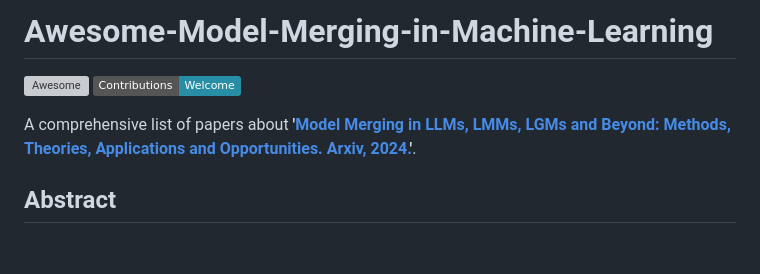
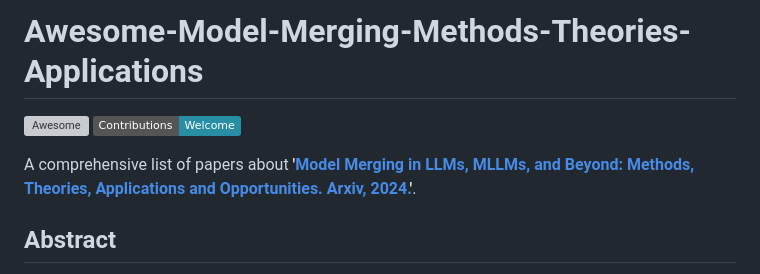
Before and after one commit to EnnengYang/Awesome-Model-Merging-Methods-Theories-Applications, a Markdown page: README.md, the part around one of its changes. Rendered like a GitHub page; badges without logos; blank space fills up the shorter version; grey boxes are pictures that could not be loaded.

```diff
--- a/README.md
+++ b/README.md
@@ -1,8 +1,8 @@
-# Awesome-Model-Merging-in-Machine-Learning
+# Awesome-Model-Merging-Methods-Theories-Applications
 [![Awesome](https://awesome.re/badge.svg)]()
 <img src="https://img.shields.io/badge/Contributions-Welcome-278ea5" alt=""/>
 
-A comprehensive list of papers about **'[Model Merging in LLMs, LMMs, LGMs and Beyond: Methods, Theories, Applications and Opportunities. Arxiv, 2024.]()'**.
+A comprehensive list of papers about **'[Model Merging in LLMs, MLLMs, and Beyond: Methods, Theories, Applications and Opportunities. Arxiv, 2024.]()'**.
 
 ## Abstract
 > Model merging is an efficient empowerment technique in the machine learning community that does not require the collection of raw training data and does not require expensive computation. As model merging becomes increasingly prevalent across various fields, it is crucial to understand the available model merging techniques comprehensively. However, there is a significant gap in the literature regarding a systematic and thorough review of these techniques. To address this gap, this survey provides a comprehensive overview of model merging methods and theories, their applications in various domains and settings, and future research directions. Specifically, we first propose a new taxonomic approach that exhaustively discusses existing model merging methods. Secondly, we discuss the application of model merging techniques in large language models, large multimodal models, large generative models and 10+ machine learning settings, including continual learning, multi-task learning, few-shot learning, etc. Finally, we highlight the remaining challenges of model merging and discuss future research directions.
```
Also changed, not shown: other parts of README.md (+56 -52 lines), imgs/applications_lms.png, imgs/applications_mls.png.
